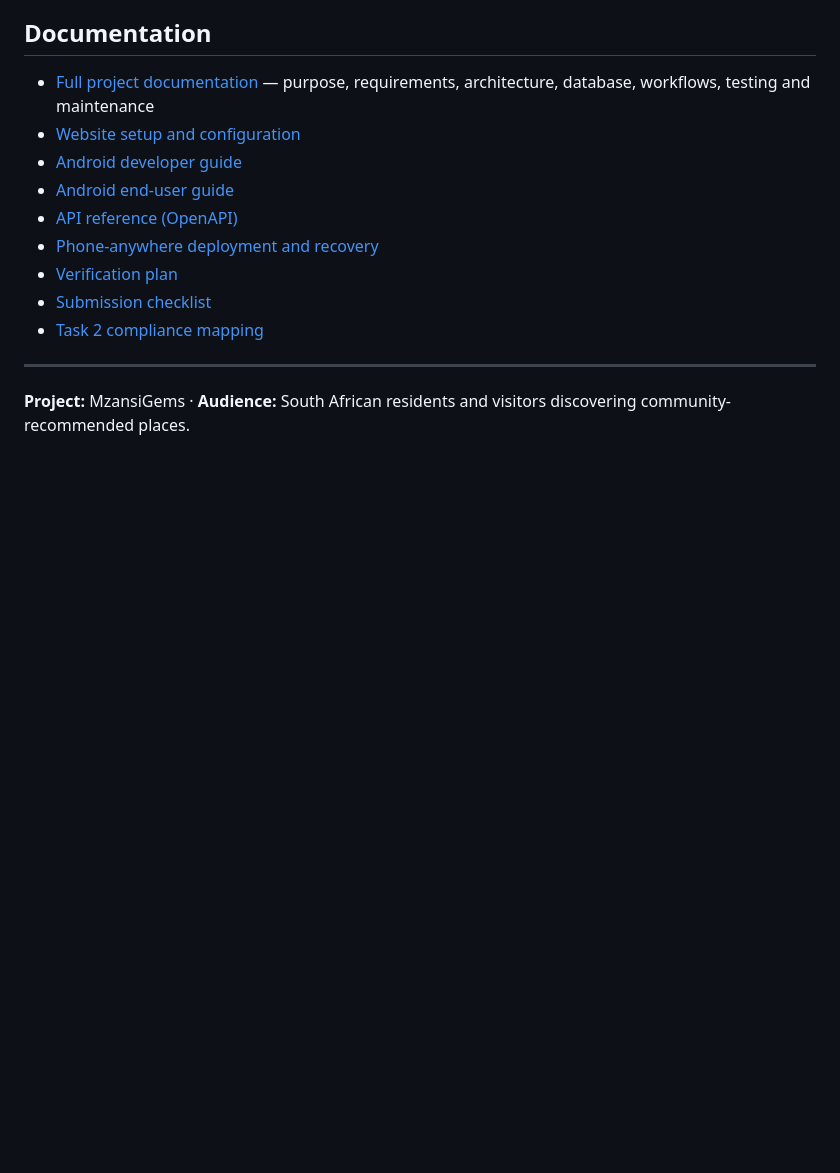
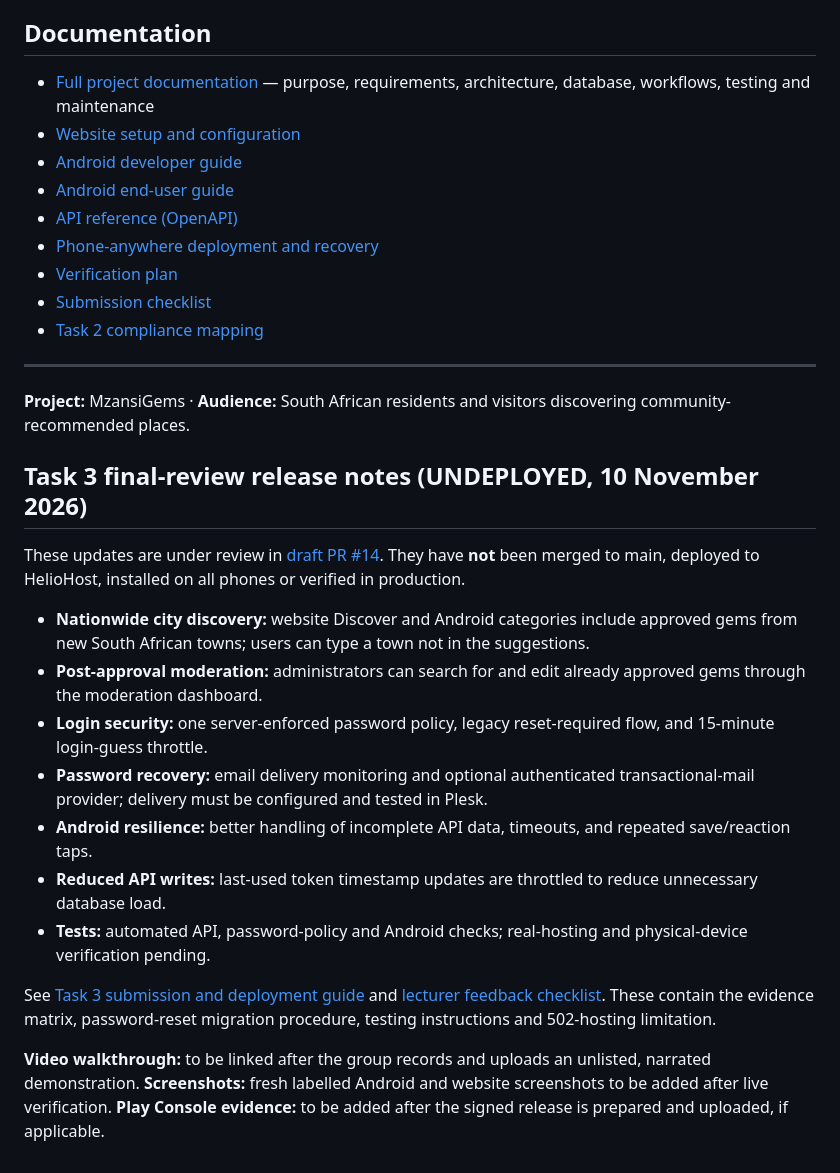
Before and after one commit to Kmakoro/MzansiGems, a Markdown page: README.md, the part around the change. Drawn GitHub-style; blank space fills up the shorter version.

Commit message:
Add accurate unreleased Task 3 release notes and final rubric links

```diff
--- a/README.md
+++ b/README.md
@@ -154,3 +154,19 @@ The complete outstanding test matrix and evidence to collect are in [docs/TEST_P
 ---
 
 **Project:** MzansiGems · **Audience:** South African residents and visitors discovering community-recommended places.
+
+## Task 3 final-review release notes (UNDEPLOYED, 10 November 2026)
+
+These updates are under review in [draft PR #14](https://github.com/Kmakoro/MzansiGems/pull/14). They have **not** been merged to main, deployed to HelioHost, installed on all phones or verified in production.
+
+- **Nationwide city discovery:** website Discover and Android categories include approved gems from new South African towns; users can type a town not in the suggestions.
+- **Post-approval moderation:** administrators can search for and edit already approved gems through the moderation dashboard.
+- **Login security:** one server-enforced password policy, legacy reset-required flow, and 15-minute login-guess throttle.
+- **Password recovery:** email delivery monitoring and optional authenticated transactional-mail provider; delivery must be configured and tested in Plesk.
+- **Android resilience:** better handling of incomplete API data, timeouts, and repeated save/reaction taps.
+- **Reduced API writes:** last-used token timestamp updates are throttled to reduce unnecessary database load.
+- **Tests:** automated API, password-policy and Android checks; real-hosting and physical-device verification pending.
+
+See [Task 3 submission and deployment guide](docs/TASK3_FINAL_SUBMISSION_GUIDE.md) and [lecturer feedback checklist](docs/FINAL_LECTURER_FEEDBACK_FIXES.md). These contain the evidence matrix, password-reset migration procedure, testing instructions and 502-hosting limitation.
+
+**Video walkthrough:** to be linked after the group records and uploads an unlisted, narrated demonstration. **Screenshots:** fresh labelled Android and website screenshots to be added after live verification. **Play Console evidence:** to be added after the signed release is prepared and uploaded, if applicable.
```
